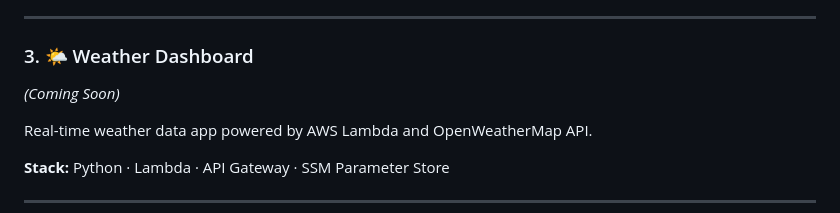
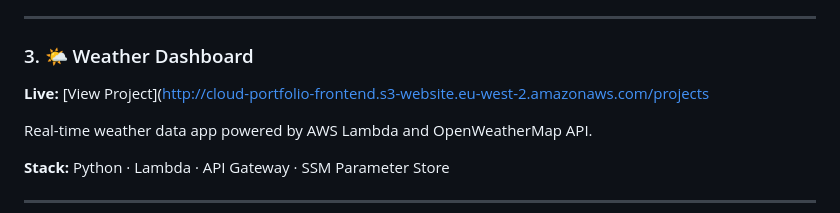
Before and after one commit to kaltun-dev/cloud-portfolio, a Markdown page: README.md, the part around the change. Drawn GitHub-style.

```diff
--- a/README.md
+++ b/README.md
@@ -73,7 +73,7 @@ An interactive quiz testing Linux command line knowledge with 50 questions.
 ---
 
 ### 3. 🌤️ Weather Dashboard
-*(Coming Soon)*
+**Live:** [View Project](http://cloud-portfolio-frontend.s3-website.eu-west-2.amazonaws.com/projects
 
 Real-time weather data app powered by AWS Lambda and OpenWeatherMap API.
 
```
